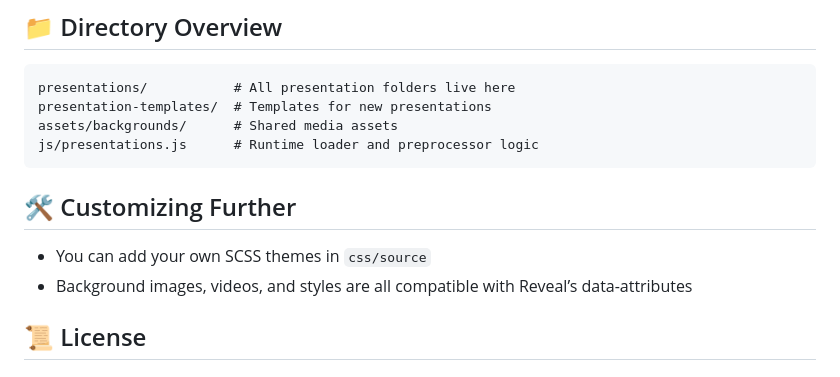
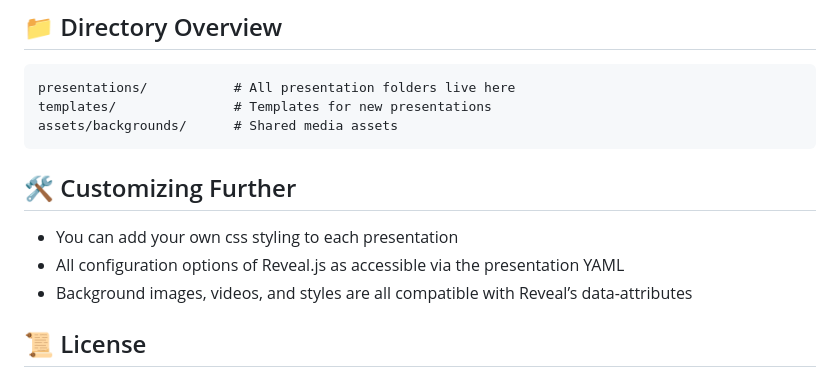
Before and after one commit to fiforms/revelation, a Markdown page: README.md, the part around the change. GitHub-like rendering.

Commit message:
Added small updates to readme

````diff
--- a/README.md
+++ b/README.md
@@ -155,14 +155,14 @@ Becomes its own animated line in the presentation:
 
 ```
 presentations/           # All presentation folders live here
-presentation-templates/  # Templates for new presentations
+templates/               # Templates for new presentations
 assets/backgrounds/      # Shared media assets
-js/presentations.js      # Runtime loader and preprocessor logic
 ```
 
 ## 🛠️ Customizing Further
 
-* You can add your own SCSS themes in `css/source`
+* You can add your own css styling to each presentation
+* All configuration options of Reveal.js as accessible via the presentation YAML
 * Background images, videos, and styles are all compatible with Reveal’s data-attributes
 
 ## 📜 License
````
